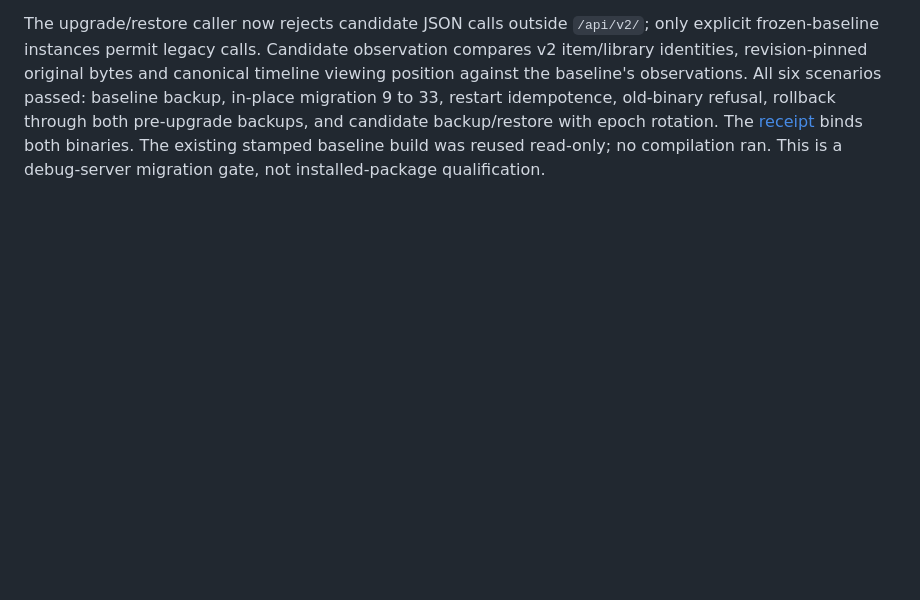
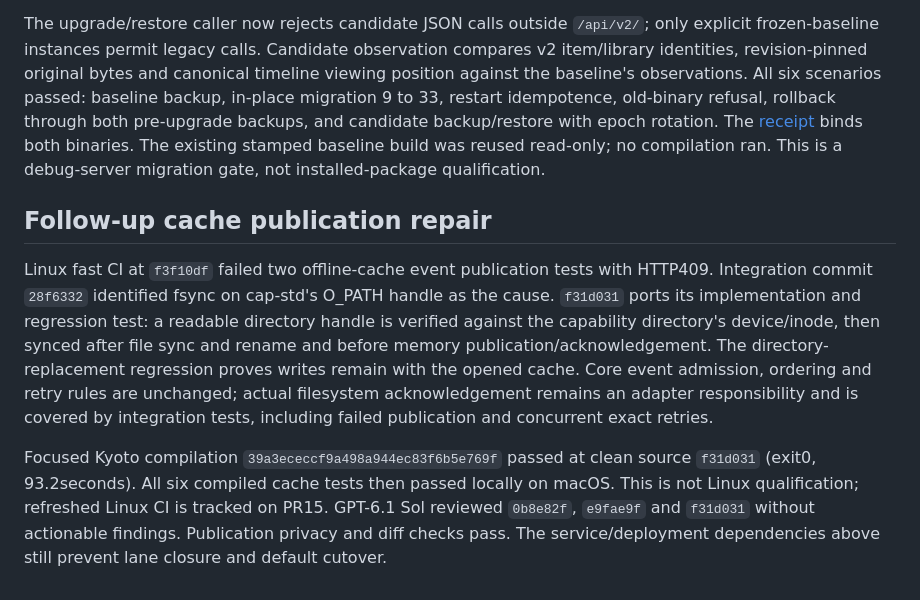
Before and after one commit to Jagalite/motion, a Markdown page: qualification/clients-completion/README.md, the part around the change. GitHub-like rendering; blank space fills up the shorter version.

Commit message:
docs(clients): record reviewed migrations and cache publication validation

```diff
--- a/qualification/clients-completion/README.md
+++ b/qualification/clients-completion/README.md
@@ -165,3 +165,22 @@ refusal, rollback through both pre-upgrade backups, and candidate backup/restore
 with epoch rotation. The [receipt](upgrade-v2-observer.json) binds both binaries.
 The existing stamped baseline build was reused read-only; no compilation ran.
 This is a debug-server migration gate, not installed-package qualification.
+
+## Follow-up cache publication repair
+
+Linux fast CI at `f3f10df` failed two offline-cache event publication tests with
+HTTP409. Integration commit `28f6332` identified fsync on cap-std's O_PATH handle
+as the cause. `f31d031` ports its implementation and regression test: a readable
+directory handle is verified against the capability directory's device/inode,
+then synced after file sync and rename and before memory publication/acknowledgement.
+The directory-replacement regression proves writes remain with the opened cache.
+Core event admission, ordering and retry rules are unchanged; actual filesystem
+acknowledgement remains an adapter responsibility and is covered by integration
+tests, including failed publication and concurrent exact retries.
+
+Focused Kyoto compilation `39a3ececcf9a498a944ec83f6b5e769f` passed at clean source
+`f31d031` (exit0, 93.2seconds). All six compiled cache tests then passed locally
+on macOS. This is not Linux qualification; refreshed Linux CI is tracked on PR15.
+GPT-6.1 Sol reviewed `0b8e82f`, `e9fae9f` and `f31d031` without actionable findings.
+Publication privacy and diff checks pass. The service/deployment dependencies
+above still prevent lane closure and default cutover.
```
